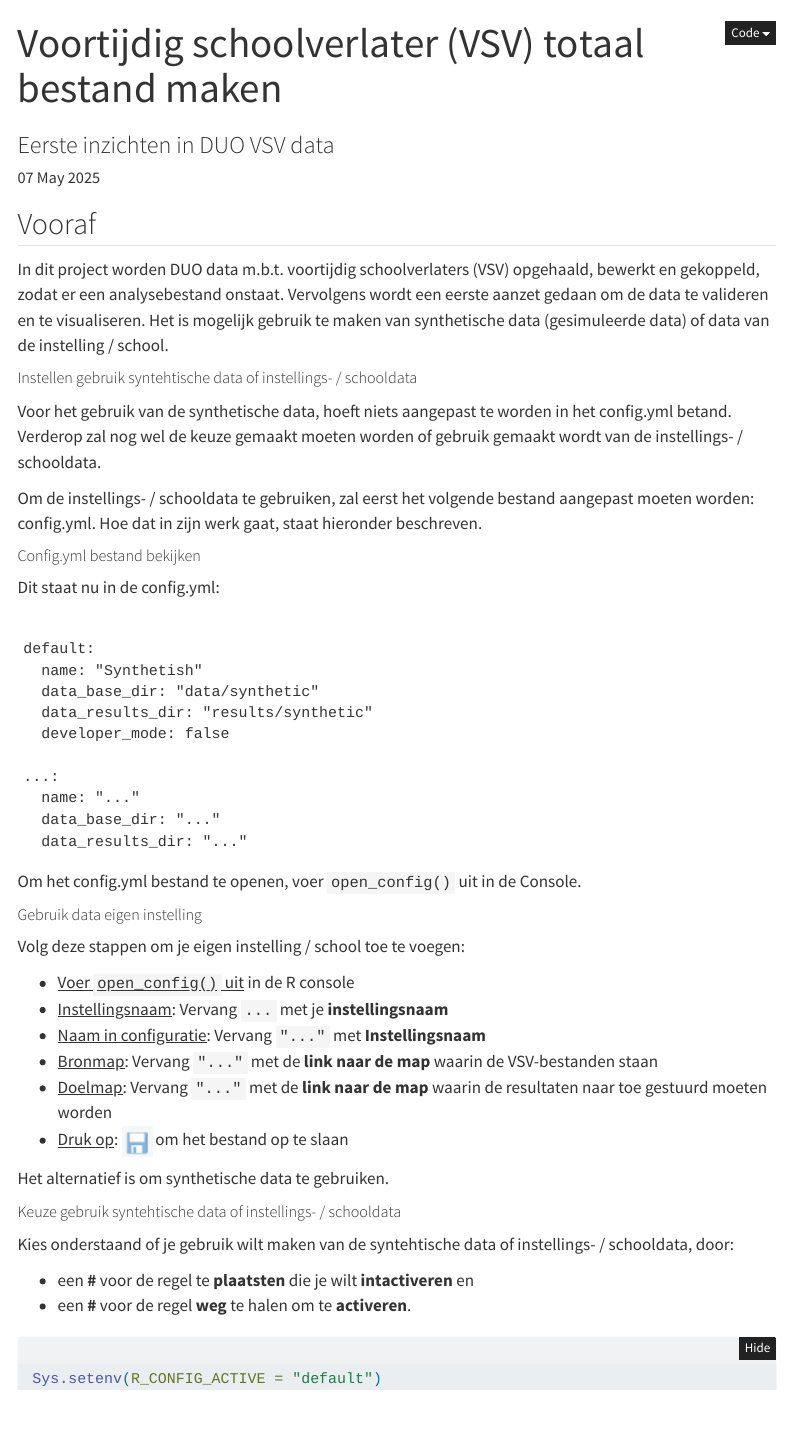
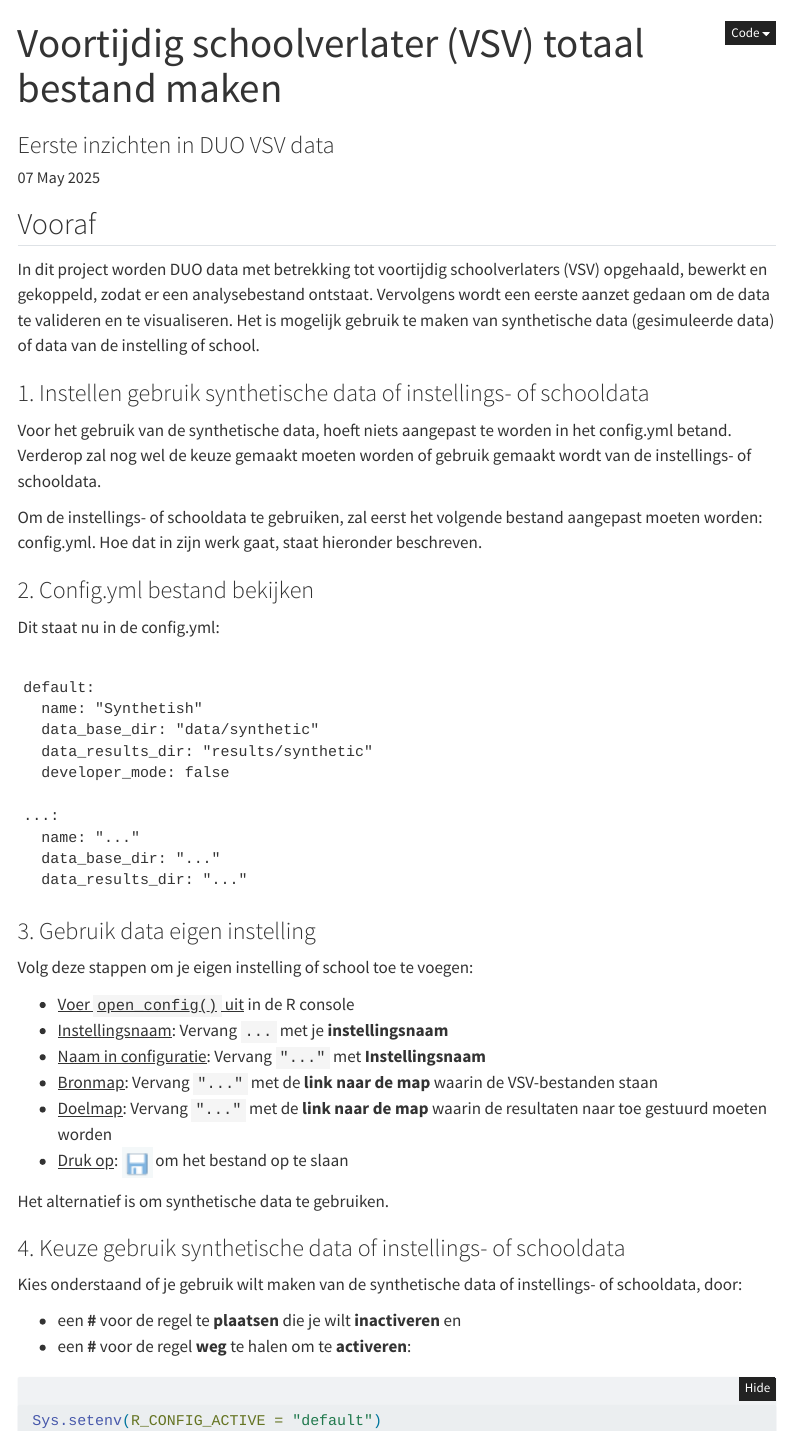
Before and after one commit to cedanl/vsv_analysis, a Quarto document (Totaalbestand maken van losse VSV bestanden.qmd): the page in a window 1100 px wide, from its top. Rendered offline with R 4.5, knitr and Pandoc in place of Quarto, with nearby package versions; folded parts are opened; some code elsewhere in the file could not run offline; menus at the side of the page are left out; common packages that the code uses without loading them are loaded.

Commit message:
Alter: tekstbestanden

````diff
--- a/Totaalbestand maken van losse VSV bestanden.qmd
+++ b/Totaalbestand maken van losse VSV bestanden.qmd
@@ -9,6 +9,7 @@ format:
   html:
     toc: true
     toc-title: Inhoudsopgave
+    toc-depth: 5
     code-fold: true
     code-summary: "Laat code zien"
 execute:
@@ -32,19 +33,19 @@ source("helpers.R")
 
 ## Vooraf
 
-In dit project worden DUO data m.b.t. voortijdig schoolverlaters (VSV) opgehaald, bewerkt en gekoppeld, zodat er een analysebestand onstaat. Vervolgens wordt een eerste aanzet gedaan om de data te valideren en te visualiseren. Het is mogelijk gebruik te maken van synthetische data (gesimuleerde data) of data van de instelling / school.
+In dit project worden DUO data met betrekking tot voortijdig schoolverlaters (VSV) opgehaald, bewerkt en gekoppeld, zodat er een analysebestand ontstaat. Vervolgens wordt een eerste aanzet gedaan om de data te valideren en te visualiseren. Het is mogelijk gebruik te maken van synthetische data (gesimuleerde data) of data van de instelling of school.
 
 
 
-##### Instellen gebruik syntehtische data of instellings- / schooldata
+### 1. Instellen gebruik synthetische data of instellings- of schooldata
 
-Voor het gebruik van de synthetische data, hoeft niets aangepast te worden in het config.yml betand. Verderop zal nog wel de keuze gemaakt moeten worden of gebruik gemaakt wordt van de instellings- / schooldata.
+Voor het gebruik van de synthetische data, hoeft niets aangepast te worden in het config.yml betand. Verderop zal nog wel de keuze gemaakt moeten worden of gebruik gemaakt wordt van de instellings- of schooldata.
 
-Om de instellings- / schooldata te gebruiken, zal eerst het volgende bestand aangepast moeten worden: config.yml. Hoe dat in zijn werk gaat, staat hieronder beschreven.
+Om de instellings- of schooldata te gebruiken, zal eerst het volgende bestand aangepast moeten worden: config.yml. Hoe dat in zijn werk gaat, staat hieronder beschreven.
 
 
 
-##### Config.yml bestand bekijken
+### 2. Config.yml bestand bekijken
 
 Dit staat nu in de config.yml:
 
@@ -58,13 +59,13 @@ cat(readLines(here::here("config.yml")), sep = "\n")
 #| echo: false
 #| results: asis
 source(here::here("helpers.R"))
-cat("Om het config.yml bestand te openen, voer `open_config()` uit in de Console.")
+# cat("Om het config.yml bestand te openen, voer `open_config()` uit in de Console.")
 ```
 
 
-##### Gebruik data eigen instelling
+### 3. Gebruik data eigen instelling
 
-Volg deze stappen om je eigen instelling / school toe te voegen:
+Volg deze stappen om je eigen instelling of school toe te voegen:
 
 -   <u>Voer `open_config()` uit</u> in de R console
 -   <u>Instellingsnaam</u>: Vervang `...` met je **instellingsnaam**
@@ -78,14 +79,15 @@ Het alternatief is om synthetische data te gebruiken.
 
 
 
-##### Keuze gebruik syntehtische data of instellings- / schooldata
+### 4. Keuze gebruik synthetische data of instellings- of schooldata
 
-Kies onderstaand of je gebruik wilt maken van de syntehtische data of instellings- / schooldata, door:
+Kies onderstaand of je gebruik wilt maken van de synthetische data of instellings- of schooldata, door:
 
--   een **\#** voor de regel te **plaatsten** die je wilt **intactiveren** en
--   een **\#** voor de regel **weg** te halen om te **activeren**.
+-   een **\#** voor de regel te **plaatsen** die je wilt **inactiveren** en
+-   een **\#** voor de regel **weg** te halen om te **activeren**:
 
 ```{r}
+#| code-fold: false
  Sys.setenv(R_CONFIG_ACTIVE = "default")
 # Sys.setenv(R_CONFIG_ACTIVE = "...")
 ```
````
Also changed, not shown: Totaalbestand maken van losse VSV bestanden.qmd (26 more changed lines).
